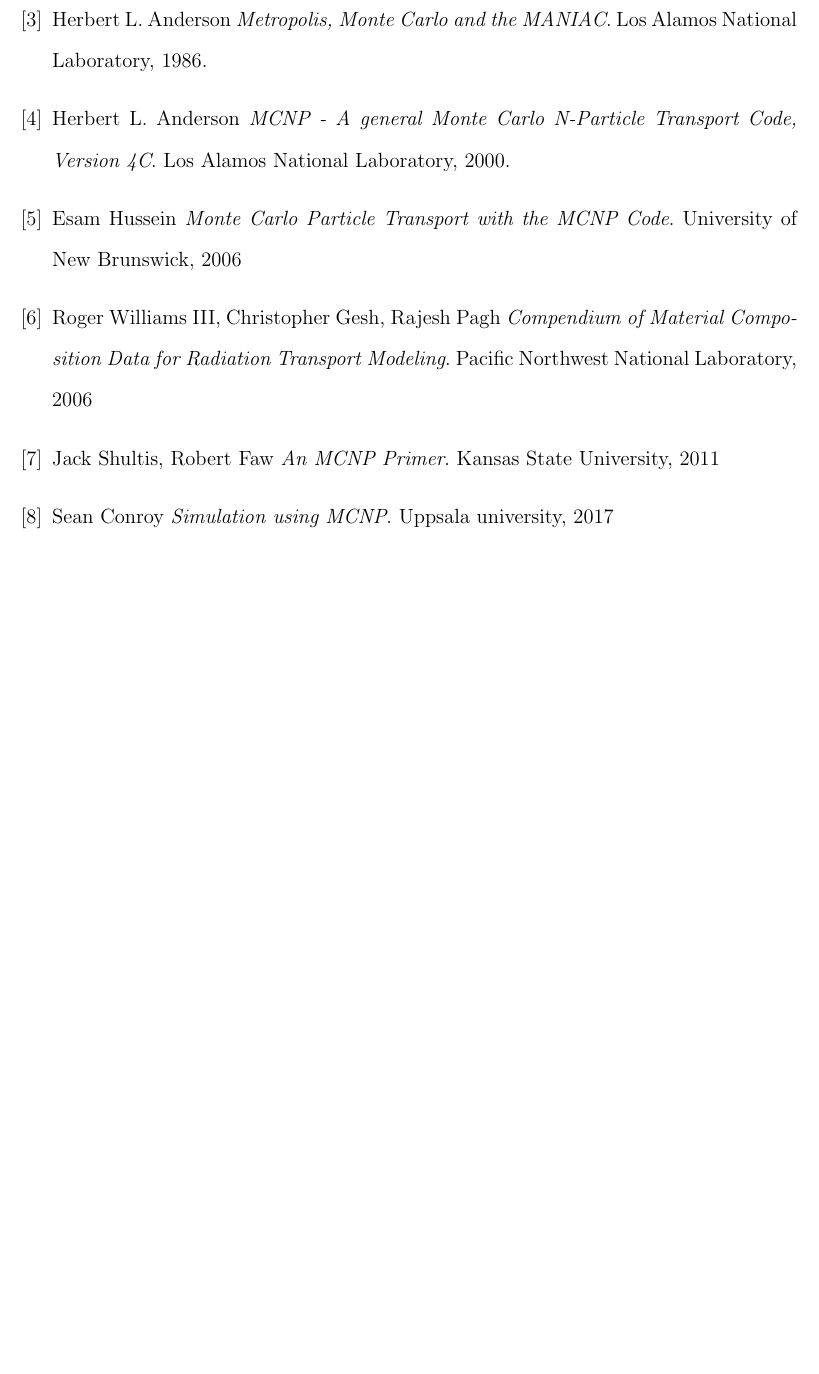
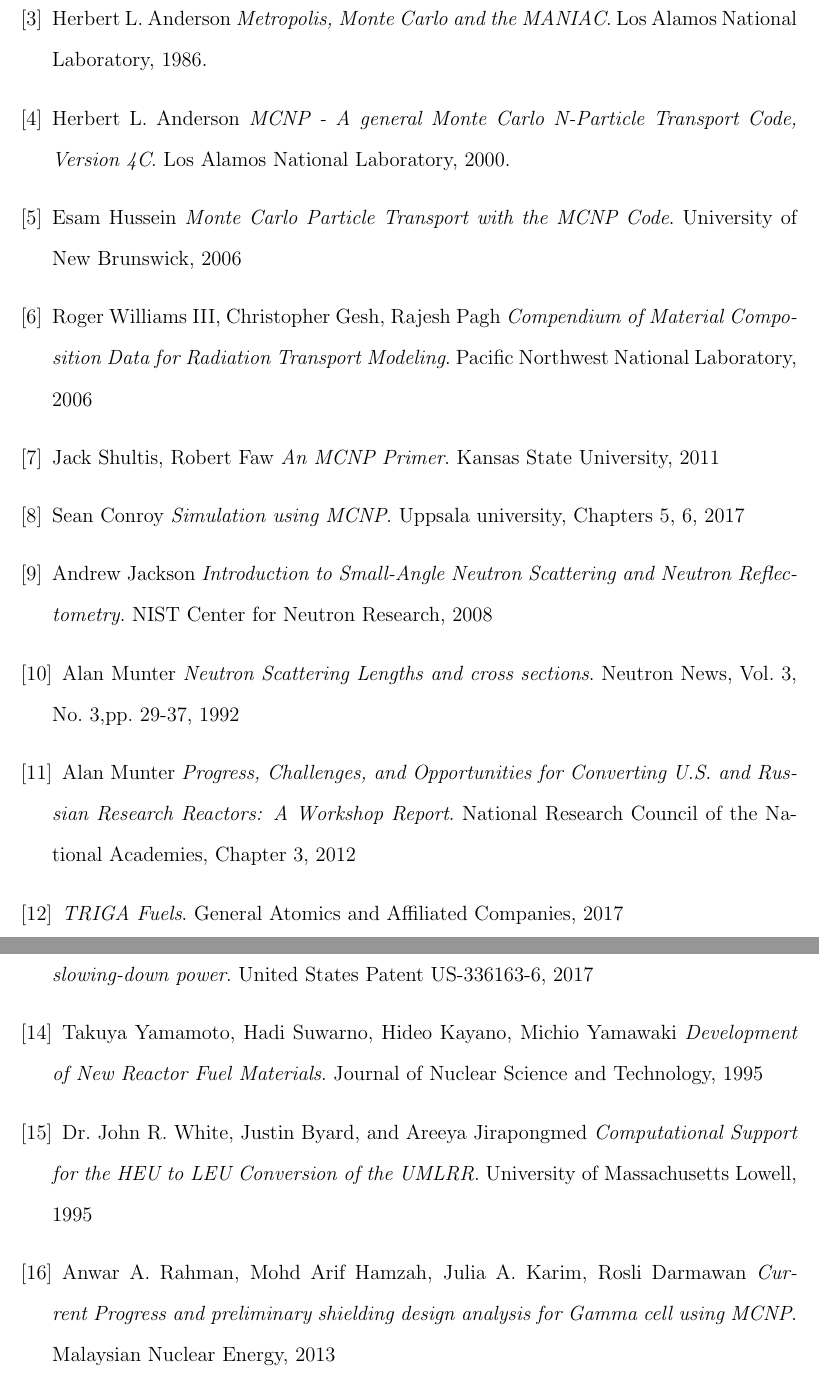
Before and after one commit to ivanempire/mqpreport, a LaTeX thesis (Report.tex, which reads sections/Bibliography.tex): part of page 41 of 42 before the commit and two parts of pages 41 and 42 of 43 after it, the two joined at a grey line, cut so that both start at the same text, the shorter picture padded with empty space. Compiled offline with pdfLaTeX.

Commit message:
Basically done

```diff
--- a/Report.tex
+++ b/Report.tex
@@ -1,4 +1,4 @@
-\documentclass[12pt,a4paper]{report}
+\documentclass[12pt,a4paper,bibliography=totocnumbered]{report}
 \usepackage[margin=1in]{geometry}
 \usepackage[utf8]{inputenc}
 \usepackage{amsmath}
@@ -7,6 +7,13 @@
 \usepackage{indentfirst}
 \graphicspath{{figures/}}
 \usepackage{setspace}
+
+\usepackage{etoolbox}
+\makeatletter
+\patchcmd{\thebibliography}{%
+  \chapter*{\bibname}\@mkboth{\MakeUppercase\bibname}{\MakeUppercase\bibname}}{%
+  \section{References}}{}{}
+\makeatother
 
 \doublespacing
 
--- a/sections/Bibliography.tex
+++ b/sections/Bibliography.tex
@@ -38,5 +38,44 @@
 \bibitem{simulation}
 Sean Conroy
 \textit{Simulation using MCNP}.
-Uppsala university, 2017
+Uppsala university, Chapters 5, 6, 2017
+
+\bibitem{scattering}
+Andrew Jackson
+\textit{Introduction to Small-Angle Neutron Scattering and Neutron Reflectometry}.
+NIST Center for Neutron Research, 2008
+
+\bibitem{tablevalues}
+Alan Munter
+\textit{Neutron Scattering Lengths and cross sections}.
+Neutron News, Vol. 3, No. 3,pp. 29-37, 1992
+
+\bibitem{conversion}
+Alan Munter
+\textit{Progress, Challenges, and Opportunities for Converting U.S. and Russian Research Reactors: A Workshop Report}.
+National Research Council of the National Academies, Chapter 3, 2012
+
+\bibitem{fuels}
+\textit{TRIGA Fuels}.
+General Atomics and Affiliated Companies, 2017
+
+\bibitem{patent}
+Bagge Erich Rudolf
+\textit{Nuclear reactor with solid substance moderator of variable slowing-down power}.
+United States Patent US-336163-6, 2017
+
+\bibitem{newfuel}
+Takuya Yamamoto, Hadi Suwarno, Hideo Kayano, Michio Yamawaki
+\textit{Development of New Reactor Fuel Materials}.
+Journal of Nuclear Science and Technology, 1995
+
+\bibitem{umassconversion}
+Dr. John R. White, Justin Byard, and Areeya Jirapongmed
+\textit{Computational Support for the HEU to LEU Conversion of the UMLRR}.
+University of Massachusetts Lowell, 1995
+
+\bibitem{umassconversion}
+Anwar A. Rahman, Mohd Arif Hamzah, Julia A. Karim, Rosli Darmawan
+\textit{Current Progress and preliminary shielding design analysis for Gamma cell using MCNP}.
+Malaysian Nuclear Energy, 2013
 \end{thebibliography}
```
Also changed, not shown: README.md.
